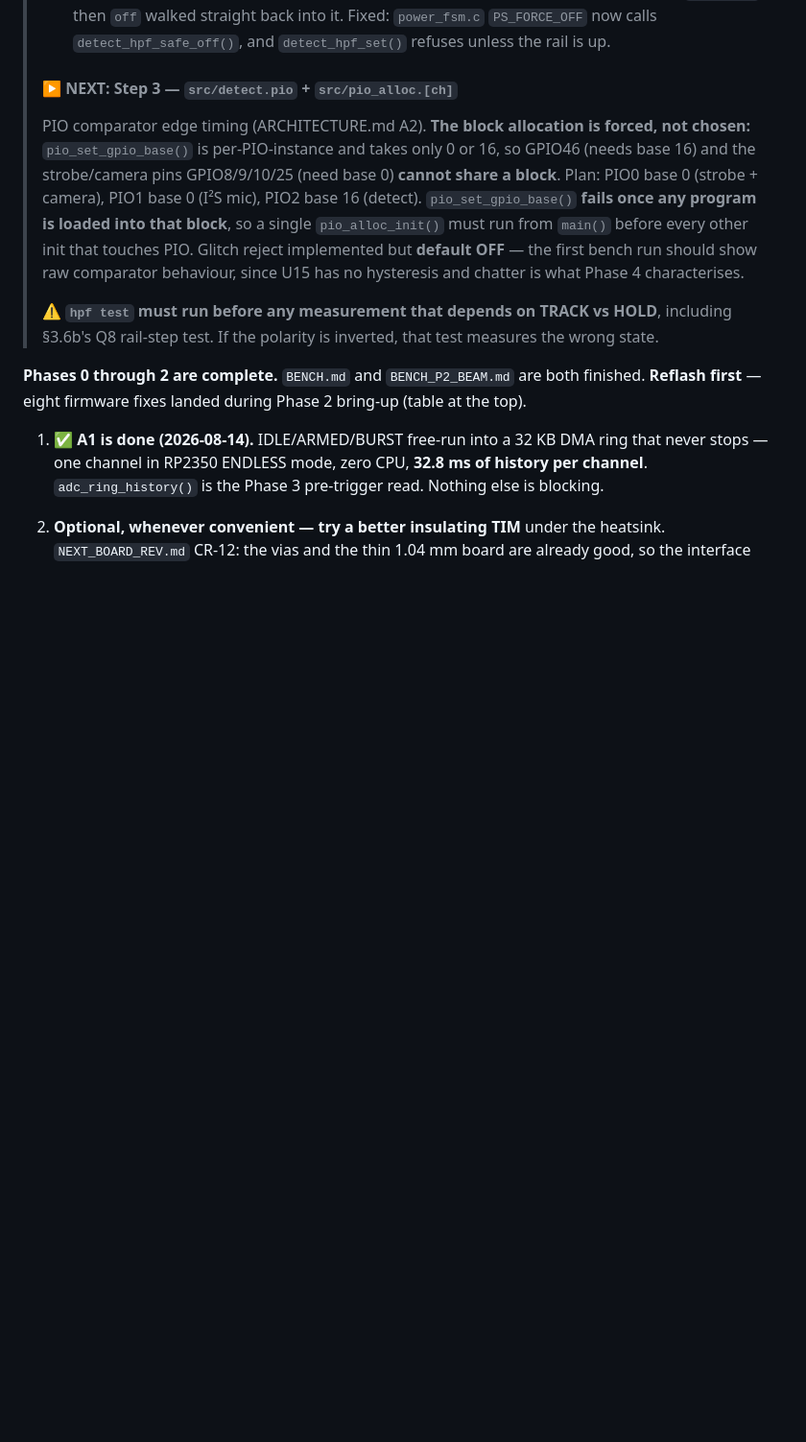
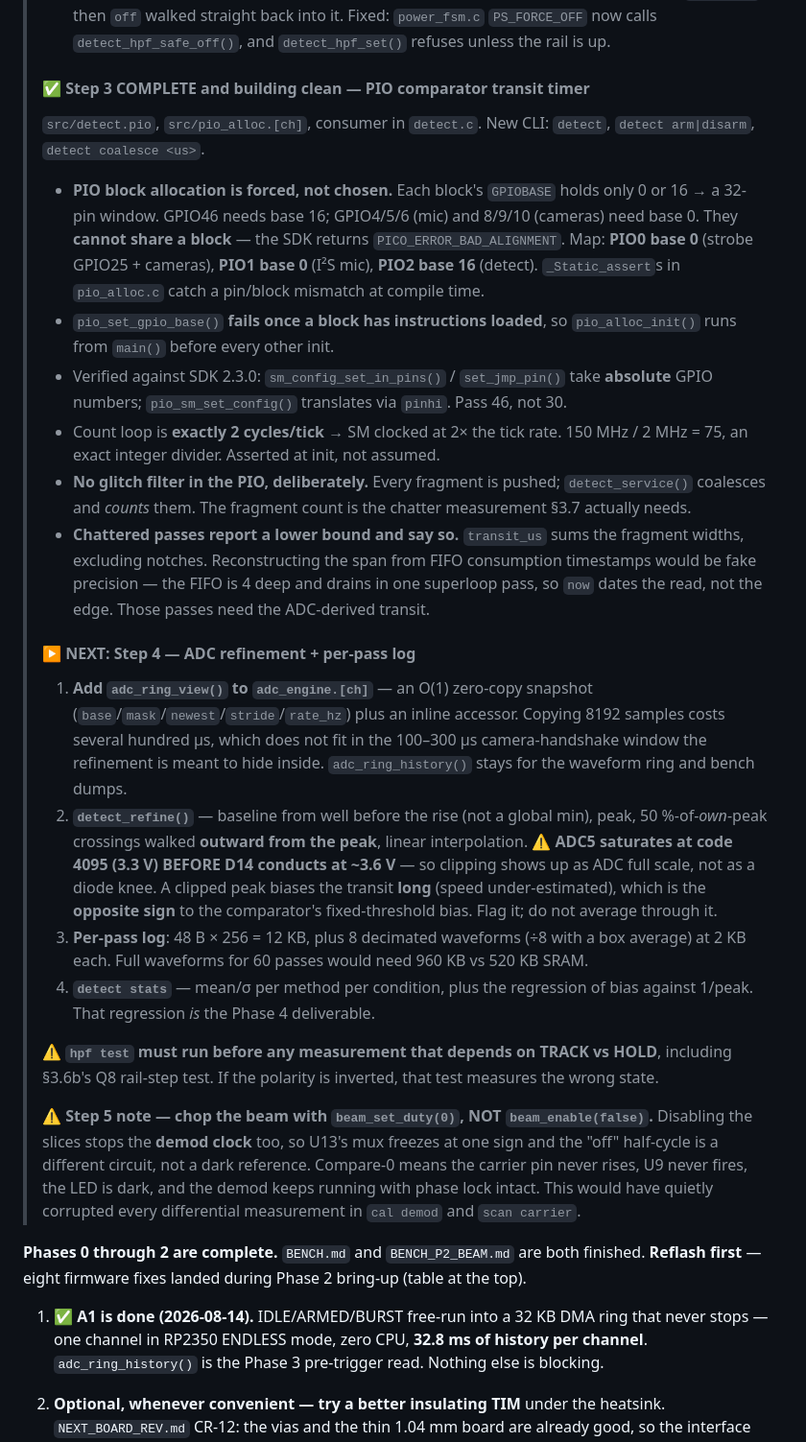
Before and after one commit to peteattayek/PiTrac_V2, a Markdown page: Hardware/firmware/PROGRESS.md, the part around the change. Shown at 96% size. Rendered like a GitHub page; blank space fills up the shorter version.

Commit message:
PROGRESS: resume state through step 3, and the step 4/5 entry points
Records the PIO GPIOBASE partition, the chatter-coalescing rationale, and two
things the next session must not rediscover the hard way: ADC5 saturates at
full scale before D14 conducts (and biases transit the OPPOSITE way to the
comparator), and cal demod must chop with beam_set_duty(0) rather than
beam_enable(false), which would stop the demod clock and make the off
half-cycle a different circuit instead of a dark reference.

Co-Authored-By: Claude Opus 5 <noreply@anthropic.com>

```diff
--- a/Hardware/firmware/PROGRESS.md
+++ b/Hardware/firmware/PROGRESS.md
@@ -569,19 +569,58 @@ firmware/
 >    `hpf track` then `off` walked straight back into it. Fixed: `power_fsm.c` `PS_FORCE_OFF`
 >    now calls `detect_hpf_safe_off()`, and `detect_hpf_set()` refuses unless the rail is up.
 >
-> #### ▶ NEXT: Step 3 — `src/detect.pio` + `src/pio_alloc.[ch]`
+> #### ✅ Step 3 COMPLETE and building clean — PIO comparator transit timer
 >
-> PIO comparator edge timing (ARCHITECTURE.md A2). **The block allocation is forced, not
-> chosen:** `pio_set_gpio_base()` is per-PIO-instance and takes only 0 or 16, so GPIO46
-> (needs base 16) and the strobe/camera pins GPIO8/9/10/25 (need base 0) **cannot share a
-> block**. Plan: PIO0 base 0 (strobe + camera), PIO1 base 0 (I²S mic), PIO2 base 16 (detect).
-> `pio_set_gpio_base()` **fails once any program is loaded into that block**, so a single
-> `pio_alloc_init()` must run from `main()` before every other init that touches PIO.
-> Glitch reject implemented but **default OFF** — the first bench run should show raw
-> comparator behaviour, since U15 has no hysteresis and chatter is what Phase 4 characterises.
+> `src/detect.pio`, `src/pio_alloc.[ch]`, consumer in `detect.c`. New CLI: `detect`,
+> `detect arm|disarm`, `detect coalesce <us>`.
+>
+> - **PIO block allocation is forced, not chosen.** Each block's `GPIOBASE` holds only 0
+>   or 16 → a 32-pin window. GPIO46 needs base 16; GPIO4/5/6 (mic) and 8/9/10 (cameras)
+>   need base 0. They **cannot share a block** — the SDK returns
+>   `PICO_ERROR_BAD_ALIGNMENT`. Map: **PIO0 base 0** (strobe GPIO25 + cameras),
+>   **PIO1 base 0** (I²S mic), **PIO2 base 16** (detect). `_Static_assert`s in
+>   `pio_alloc.c` catch a pin/block mismatch at compile time.
+> - `pio_set_gpio_base()` **fails once a block has instructions loaded**, so
+>   `pio_alloc_init()` runs from `main()` before every other init.
+> - Verified against SDK 2.3.0: `sm_config_set_in_pins()` / `set_jmp_pin()` take
+>   **absolute** GPIO numbers; `pio_sm_set_config()` translates via `pinhi`. Pass 46, not 30.
+> - Count loop is **exactly 2 cycles/tick** → SM clocked at 2× the tick rate.
+>   150 MHz / 2 MHz = 75, an exact integer divider. Asserted at init, not assumed.
+> - **No glitch filter in the PIO, deliberately.** Every fragment is pushed;
+>   `detect_service()` coalesces and *counts* them. The fragment count is the chatter
+>   measurement §3.7 actually needs.
+> - **Chattered passes report a lower bound and say so.** `transit_us` sums the fragment
+>   widths, excluding notches. Reconstructing the span from FIFO consumption timestamps
+>   would be fake precision — the FIFO is 4 deep and drains in one superloop pass, so
+>   `now` dates the read, not the edge. Those passes need the ADC-derived transit.
+>
+> #### ▶ NEXT: Step 4 — ADC refinement + per-pass log
+>
+> 1. **Add `adc_ring_view()` to `adc_engine.[ch]`** — an O(1) zero-copy snapshot
+>    (`base`/`mask`/`newest`/`stride`/`rate_hz`) plus an inline accessor. Copying 8192
+>    samples costs several hundred µs, which does not fit in the 100–300 µs camera-handshake
+>    window the refinement is meant to hide inside. `adc_ring_history()` stays for the
+>    waveform ring and bench dumps.
+> 2. **`detect_refine()`** — baseline from well before the rise (not a global min), peak,
+>    50 %-of-*own*-peak crossings walked **outward from the peak**, linear interpolation.
+>    ⚠ **ADC5 saturates at code 4095 (3.3 V) BEFORE D14 conducts at ~3.6 V** — so clipping
+>    shows up as ADC full scale, not as a diode knee. A clipped peak biases the transit
+>    **long** (speed under-estimated), which is the **opposite sign** to the comparator's
+>    fixed-threshold bias. Flag it; do not average through it.
+> 3. **Per-pass log**: 48 B × 256 = 12 KB, plus 8 decimated waveforms (÷8 with a box
+>    average) at 2 KB each. Full waveforms for 60 passes would need 960 KB vs 520 KB SRAM.
+> 4. **`detect stats`** — mean/σ per method per condition, plus the regression of bias
+>    against 1/peak. That regression *is* the Phase 4 deliverable.
 >
 > ⚠ **`hpf test` must run before any measurement that depends on TRACK vs HOLD**, including
 > §3.6b's Q8 rail-step test. If the polarity is inverted, that test measures the wrong state.
+>
+> ⚠ **Step 5 note — chop the beam with `beam_set_duty(0)`, NOT `beam_enable(false)`.**
+> Disabling the slices stops the **demod clock** too, so U13's mux freezes at one sign and
+> the "off" half-cycle is a different circuit, not a dark reference. Compare-0 means the
+> carrier pin never rises, U9 never fires, the LED is dark, and the demod keeps running
+> with phase lock intact. This would have quietly corrupted every differential measurement
+> in `cal demod` and `scan carrier`.
 
 **Phases 0 through 2 are complete.** `BENCH.md` and `BENCH_P2_BEAM.md` are both finished.
 **Reflash first** — eight firmware fixes landed during Phase 2 bring-up (table at the top).
```
